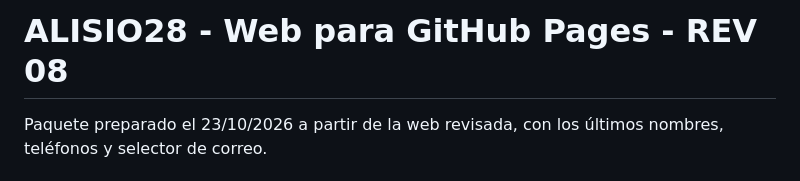
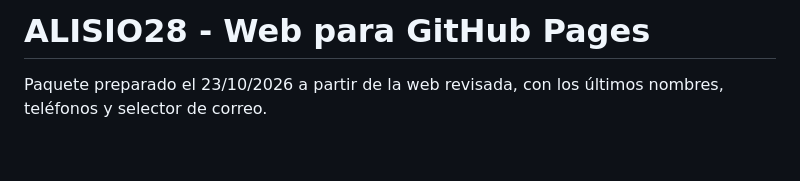
Before and after one commit to RutGil/alisio28-web, a Markdown page: README.md, the part around the change. GitHub-like rendering; blank space fills up the shorter version.

Commit message:
Update README title by removing version
Removed version number from the title.

```diff
--- a/README.md
+++ b/README.md
@@ -1,4 +1,4 @@
-# ALISIO28 - Web para GitHub Pages - REV 08
+# ALISIO28 - Web para GitHub Pages
 
 Paquete preparado el 23/10/2026 a partir de la web revisada, con los últimos nombres, teléfonos y selector de correo.
 
```
